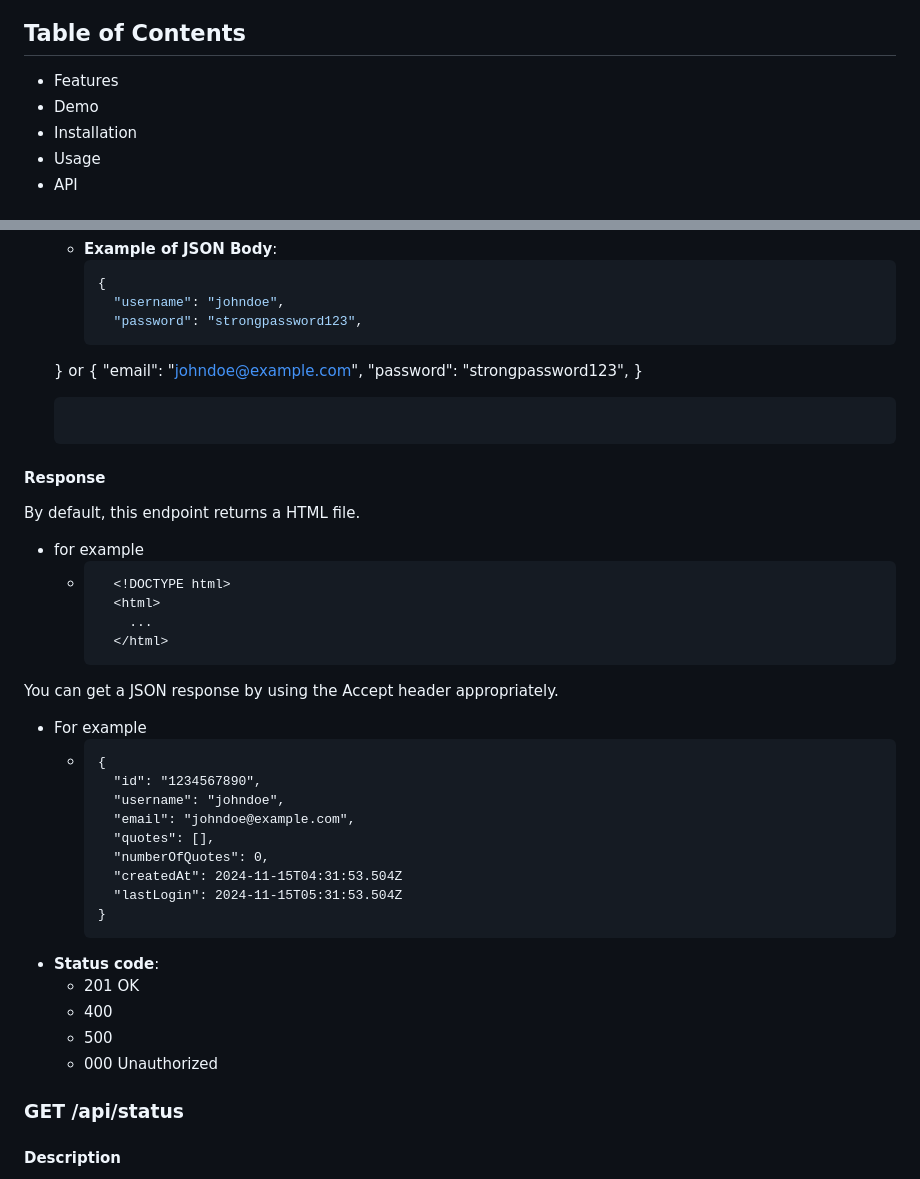
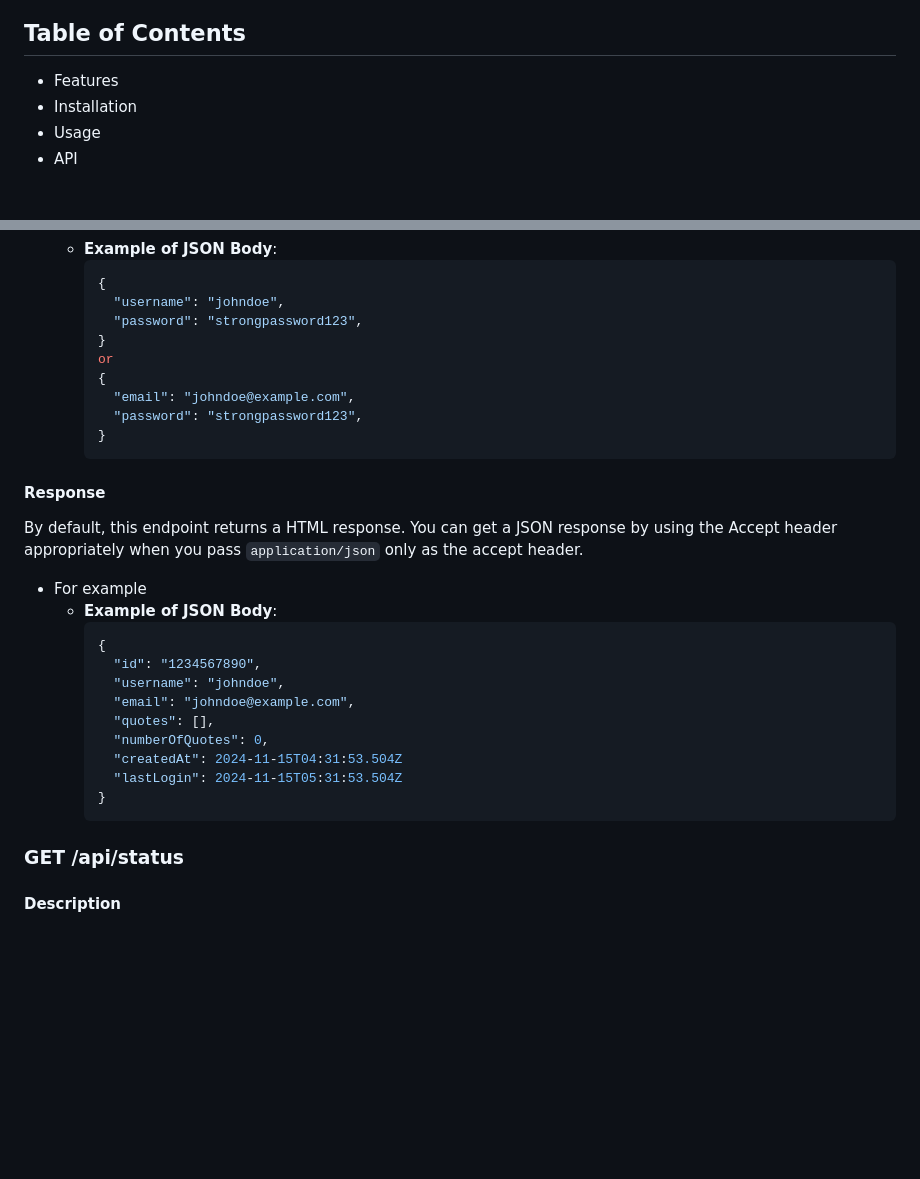
Before and after one commit to Antoniomary/quotilate, a Markdown page: README.md, 2 parts joined by grey strips. GitHub-like rendering; blank space fills up the shorter version.

````diff
--- a/README.md
+++ b/README.md
@@ -7,7 +7,6 @@ Quotilate is designed to be responsive, allowing users to access it on both desk
 
 ## Table of Contents
 - Features
-- Demo
 - Installation
 - Usage
 - API
@@ -136,25 +130,20 @@ logins in an existing user
         {
           "username": "johndoe",
     	  "password": "strongpassword123",
-  	}
-	or
+  	    }
+	    or
         {
-	  "email": "johndoe@example.com",
+	      "email": "johndoe@example.com",
     	  "password": "strongpassword123",
-  	}
-  	```
+  	    }
+  	    ```
+
 #### Response
-By default, this endpoint returns a HTML file.
-- for example
-	- ```
-	    <!DOCTYPE html>
-	    <html>
-	      ...
-	    </html>
-	  ```
-You can get a JSON response by using the Accept header appropriately.
+By default, this endpoint returns a HTML response.
+You can get a JSON response by using the Accept header appropriately when you pass `application/json` only as the accept header.
 - For example
-	- ```
+	- **Example of JSON Body**:
+	  ```json
 	  {
   	    "id": "1234567890",
 	    "username": "johndoe",
@@ -165,11 +154,6 @@ You can get a JSON response by using the Accept header appropriately.
 	    "lastLogin": 2024-11-15T05:31:53.504Z
 	  }
 	  ```
-- **Status code**:
-	- 201 OK
-	- 400
-	- 500
-	- 000 Unauthorized
 
 
 ### GET /api/status
````
Also changed, not shown: other parts of README.md (+44 -71 lines).
